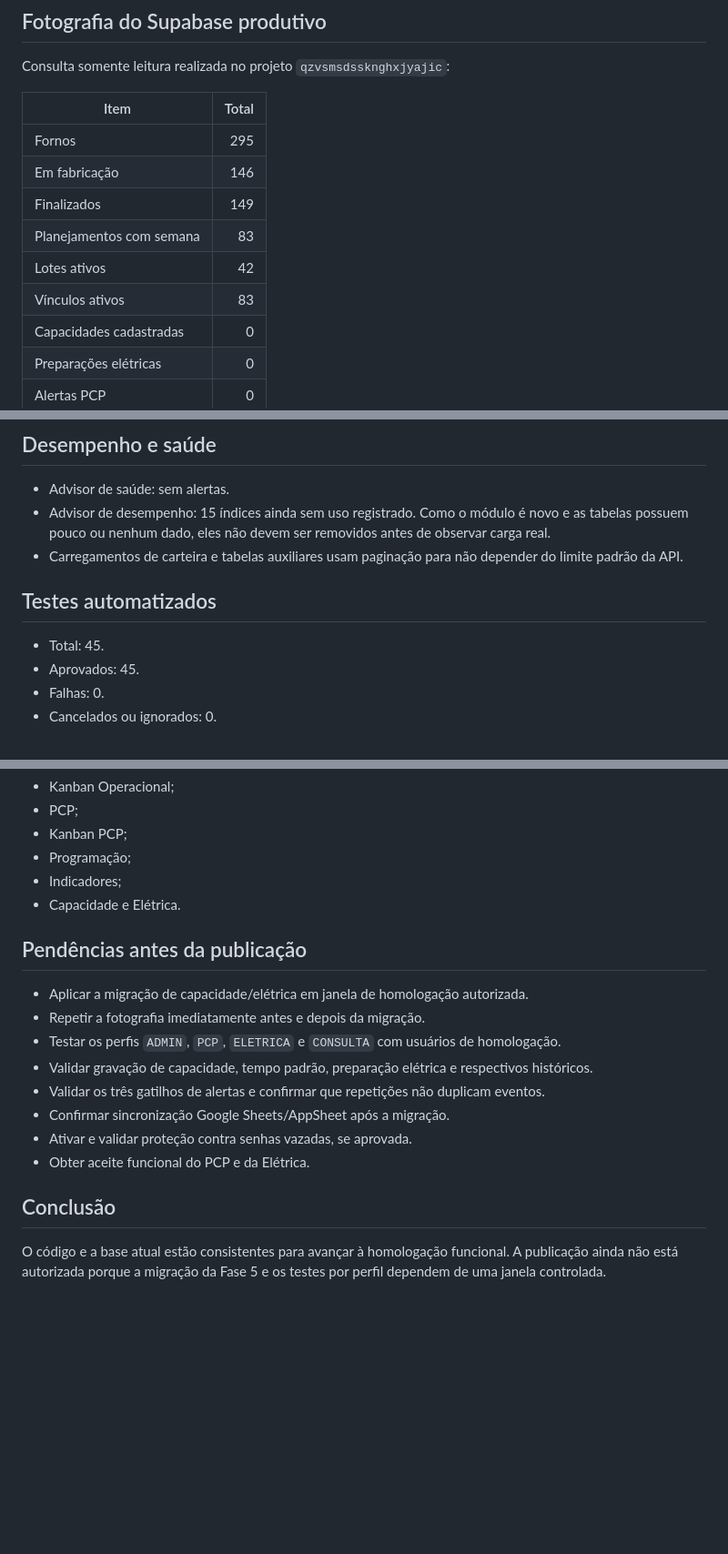
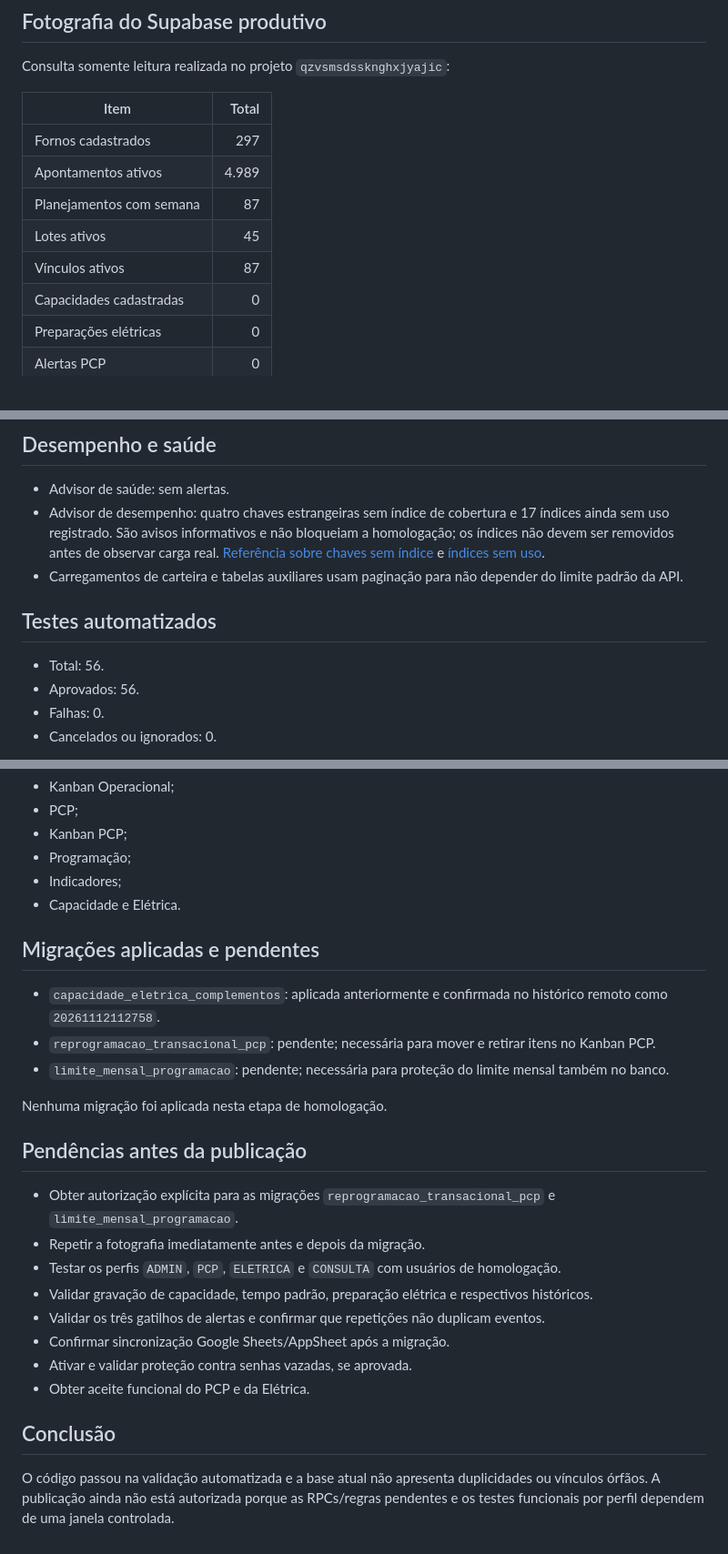
Before and after one commit to PCPHDMEDEIROS/kanban, a Markdown page: source/docs/HOMOLOGACAO_PCP_2026-11-12.md, 3 parts joined by grey strips. Shown at 91% size. Rendered like a GitHub page; blank space fills up the shorter version.

Commit message:
docs: atualizar homologação e rollback do PCP

```diff
--- a/source/docs/HOMOLOGACAO_PCP_2026-11-12.md
+++ b/source/docs/HOMOLOGACAO_PCP_2026-11-12.md
@@ -10,12 +10,11 @@ Consulta somente leitura realizada no projeto `qzvsmsdssknghxjyajic`:
 
 | Item | Total |
 |---|---:|
-| Fornos | 295 |
-| Em fabricação | 146 |
-| Finalizados | 149 |
-| Planejamentos com semana | 83 |
-| Lotes ativos | 42 |
-| Vínculos ativos | 83 |
+| Fornos cadastrados | 297 |
+| Apontamentos ativos | 4.989 |
+| Planejamentos com semana | 87 |
+| Lotes ativos | 45 |
+| Vínculos ativos | 87 |
 | Capacidades cadastradas | 0 |
 | Preparações elétricas | 0 |
 | Alertas PCP | 0 |
@@ -48,13 +48,13 @@ O advisor do Supabase informa que a proteção contra senhas vazadas está desat
 ## Desempenho e saúde
 
 - Advisor de saúde: sem alertas.
-- Advisor de desempenho: 15 índices ainda sem uso registrado. Como o módulo é novo e as tabelas possuem pouco ou nenhum dado, eles não devem ser removidos antes de observar carga real.
+- Advisor de desempenho: quatro chaves estrangeiras sem índice de cobertura e 17 índices ainda sem uso registrado. São avisos informativos e não bloqueiam a homologação; os índices não devem ser removidos antes de observar carga real. [Referência sobre chaves sem índice](https://supabase.com/docs/guides/database/database-linter?lint=0001_unindexed_foreign_keys) e [índices sem uso](https://supabase.com/docs/guides/database/database-linter?lint=0005_unused_index).
 - Carregamentos de carteira e tabelas auxiliares usam paginação para não depender do limite padrão da API.
 
 ## Testes automatizados
 
-- Total: 45.
-- Aprovados: 45.
+- Total: 56.
+- Aprovados: 56.
 - Falhas: 0.
 - Cancelados ou ignorados: 0.
 
@@ -71,9 +71,17 @@ Build Vite concluído com sucesso para:
 - Indicadores;
 - Capacidade e Elétrica.
 
+## Migrações aplicadas e pendentes
+
+- `capacidade_eletrica_complementos`: aplicada anteriormente e confirmada no histórico remoto como `20261112112758`.
+- `reprogramacao_transacional_pcp`: pendente; necessária para mover e retirar itens no Kanban PCP.
+- `limite_mensal_programacao`: pendente; necessária para proteção do limite mensal também no banco.
+
+Nenhuma migração foi aplicada nesta etapa de homologação.
+
 ## Pendências antes da publicação
 
-- Aplicar a migração de capacidade/elétrica em janela de homologação autorizada.
+- Obter autorização explícita para as migrações `reprogramacao_transacional_pcp` e `limite_mensal_programacao`.
 - Repetir a fotografia imediatamente antes e depois da migração.
 - Testar os perfis `ADMIN`, `PCP`, `ELETRICA` e `CONSULTA` com usuários de homologação.
 - Validar gravação de capacidade, tempo padrão, preparação elétrica e respectivos históricos.
@@ -84,4 +92,4 @@ Build Vite concluído com sucesso para:
 
 ## Conclusão
 
-O código e a base atual estão consistentes para avançar à homologação funcional. A publicação ainda não está autorizada porque a migração da Fase 5 e os testes por perfil dependem de uma janela controlada.
+O código passou na validação automatizada e a base atual não apresenta duplicidades ou vínculos órfãos. A publicação ainda não está autorizada porque as RPCs/regras pendentes e os testes funcionais por perfil dependem de uma janela controlada.
```
Also changed, not shown: other parts of source/docs/HOMOLOGACAO_PCP_2026-11-12.md (+4 -3 lines).
